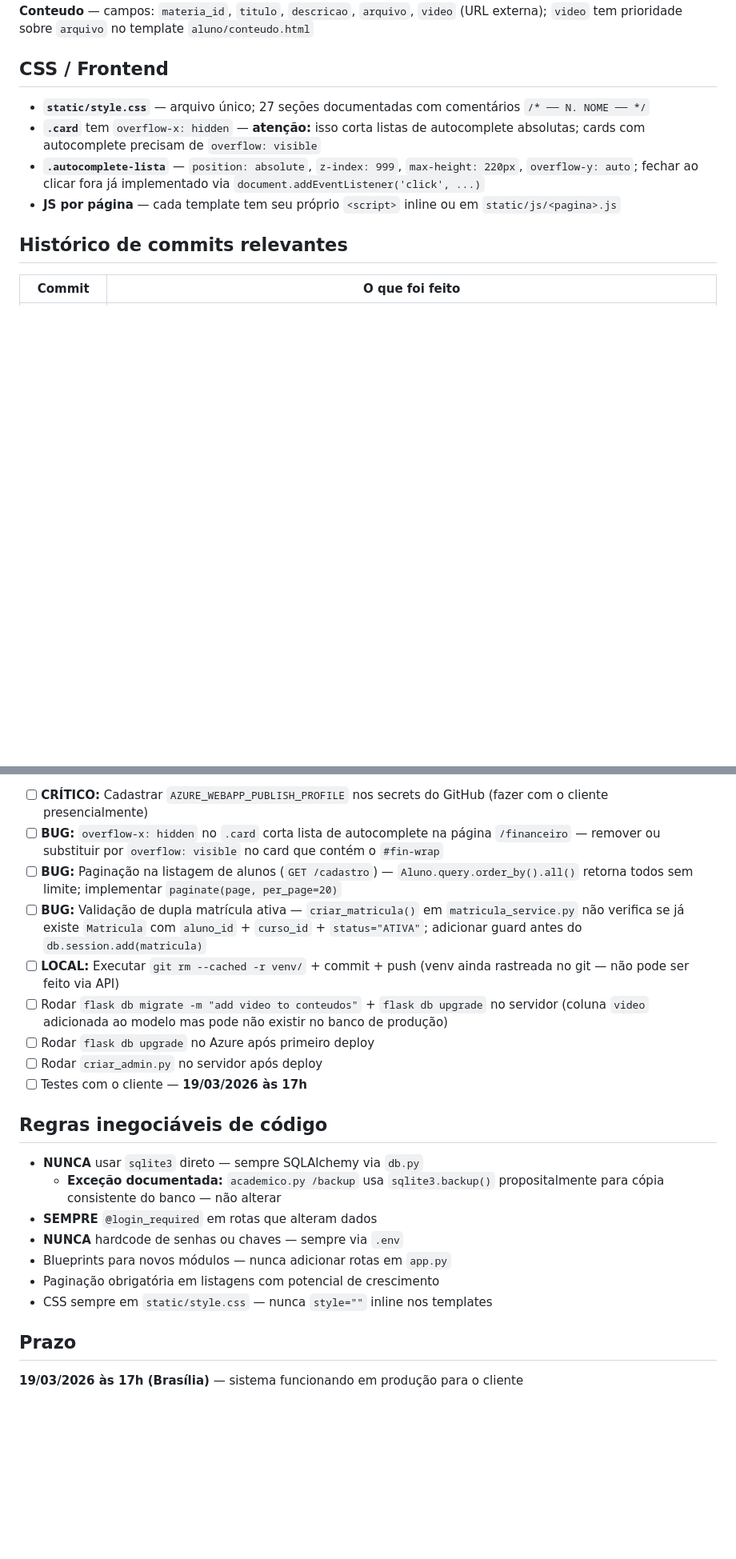
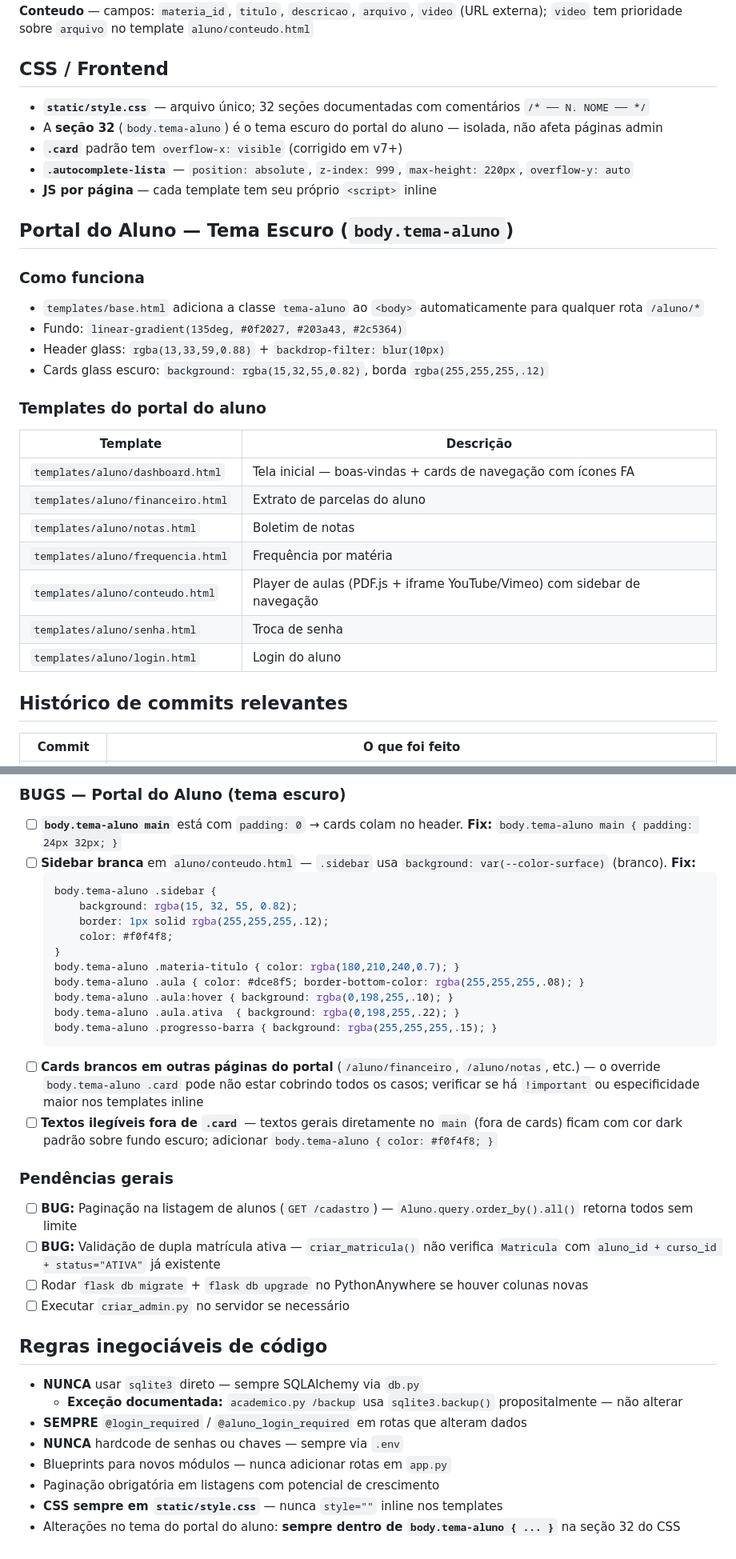
Before and after one commit to centrodequalificacao2020-create/alunos, a Markdown page: PROJECT_BRIEF.md, 2 parts joined by grey strips. Shown at 80% size. Drawn GitHub-style; blank space fills up the shorter version.

Commit message:
docs: atualiza PROJECT_BRIEF com contexto da thread 25/03/2026 (PythonAnywhere + tema-aluno)

````diff
--- a/PROJECT_BRIEF.md
+++ b/PROJECT_BRIEF.md
@@ -58,10 +57,30 @@
 
 ## CSS / Frontend
 
-- **`static/style.css`** — arquivo único; 27 seções documentadas com comentários `/* ── N. NOME ── */`
-- **`.card`** tem `overflow-x: hidden` — **atenção:** isso corta listas de autocomplete absolutas; cards com autocomplete precisam de `overflow: visible`
-- **`.autocomplete-lista`** — `position: absolute`, `z-index: 999`, `max-height: 220px`, `overflow-y: auto`; fechar ao clicar fora já implementado via `document.addEventListener('click', ...)`
-- **JS por página** — cada template tem seu próprio `<script>` inline ou em `static/js/<pagina>.js`
+- **`static/style.css`** — arquivo único; 32 seções documentadas com comentários `/* ── N. NOME ── */`
+- A **seção 32** (`body.tema-aluno`) é o tema escuro do portal do aluno — isolada, não afeta páginas admin
+- **`.card`** padrão tem `overflow-x: visible` (corrigido em v7+)
+- **`.autocomplete-lista`** — `position: absolute`, `z-index: 999`, `max-height: 220px`, `overflow-y: auto`
+- **JS por página** — cada template tem seu próprio `<script>` inline
+
+## Portal do Aluno — Tema Escuro (`body.tema-aluno`)
+
+### Como funciona
+- `templates/base.html` adiciona a classe `tema-aluno` ao `<body>` automaticamente para qualquer rota `/aluno/*`
+- Fundo: `linear-gradient(135deg, #0f2027, #203a43, #2c5364)`
+- Header glass: `rgba(13,33,59,0.88)` + `backdrop-filter: blur(10px)`
+- Cards glass escuro: `background: rgba(15,32,55,0.82)`, borda `rgba(255,255,255,.12)`
+
+### Templates do portal do aluno
+| Template | Descrição |
+|---|---|
+| `templates/aluno/dashboard.html` | Tela inicial — boas-vindas + cards de navegação com ícones FA |
+| `templates/aluno/financeiro.html` | Extrato de parcelas do aluno |
+| `templates/aluno/notas.html` | Boletim de notas |
+| `templates/aluno/frequencia.html` | Frequência por matéria |
+| `templates/aluno/conteudo.html` | Player de aulas (PDF.js + iframe YouTube/Vimeo) com sidebar de navegação |
+| `templates/aluno/senha.html` | Troca de senha |
+| `templates/aluno/login.html` | Login do aluno |
 
 ## Histórico de commits relevantes
 
@@ -79,22 +100,34 @@
 
-- [ ] **CRÍTICO:** Cadastrar `AZURE_WEBAPP_PUBLISH_PROFILE` nos secrets do GitHub (fazer com o cliente presencialmente)
-- [ ] **BUG:** `overflow-x: hidden` no `.card` corta lista de autocomplete na página `/financeiro` — remover ou substituir por `overflow: visible` no card que contém o `#fin-wrap`
-- [ ] **BUG:** Paginação na listagem de alunos (`GET /cadastro`) — `Aluno.query.order_by().all()` retorna todos sem limite; implementar `paginate(page, per_page=20)`
-- [ ] **BUG:** Validação de dupla matrícula ativa — `criar_matricula()` em `matricula_service.py` não verifica se já existe `Matricula` com `aluno_id` + `curso_id` + `status="ATIVA"`; adicionar guard antes do `db.session.add(matricula)`
-- [ ] **LOCAL:** Executar `git rm --cached -r venv/` + commit + push (venv ainda rastreada no git — não pode ser feito via API)
-- [ ] Rodar `flask db migrate -m "add video to conteudos"` + `flask db upgrade` no servidor (coluna `video` adicionada ao modelo mas pode não existir no banco de produção)
-- [ ] Rodar `flask db upgrade` no Azure após primeiro deploy
-- [ ] Rodar `criar_admin.py` no servidor após deploy
-- [ ] Testes com o cliente — **19/03/2026 às 17h**
+### BUGS — Portal do Aluno (tema escuro)
+- [ ] **`body.tema-aluno main`** está com `padding: 0` → cards colam no header. **Fix:** `body.tema-aluno main { padding: 24px 32px; }`
+- [ ] **Sidebar branca** em `aluno/conteudo.html` — `.sidebar` usa `background: var(--color-surface)` (branco). **Fix:**
+  ```css
+  body.tema-aluno .sidebar {
+      background: rgba(15, 32, 55, 0.82);
+      border: 1px solid rgba(255,255,255,.12);
+      color: #f0f4f8;
+  }
+  body.tema-aluno .materia-titulo { color: rgba(180,210,240,0.7); }
+  body.tema-aluno .aula { color: #dce8f5; border-bottom-color: rgba(255,255,255,.08); }
+  body.tema-aluno .aula:hover { background: rgba(0,198,255,.10); }
+  body.tema-aluno .aula.ativa  { background: rgba(0,198,255,.22); }
+  body.tema-aluno .progresso-barra { background: rgba(255,255,255,.15); }
+  ```
+- [ ] **Cards brancos em outras páginas do portal** (`/aluno/financeiro`, `/aluno/notas`, etc.) — o override `body.tema-aluno .card` pode não estar cobrindo todos os casos; verificar se há `!important` ou especificidade maior nos templates inline
+- [ ] **Textos ilegíveis fora de `.card`** — textos gerais diretamente no `main` (fora de cards) ficam com cor dark padrão sobre fundo escuro; adicionar `body.tema-aluno { color: #f0f4f8; }`
+
+### Pendências gerais
+- [ ] **BUG:** Paginação na listagem de alunos (`GET /cadastro`) — `Aluno.query.order_by().all()` retorna todos sem limite
+- [ ] **BUG:** Validação de dupla matrícula ativa — `criar_matricula()` não verifica `Matricula` com `aluno_id + curso_id + status="ATIVA"` já existente
+- [ ] Rodar `flask db migrate` + `flask db upgrade` no PythonAnywhere se houver colunas novas
+- [ ] Executar `criar_admin.py` no servidor se necessário
 
 ## Regras inegociáveis de código
 - **NUNCA** usar `sqlite3` direto — sempre SQLAlchemy via `db.py`
-  - **Exceção documentada:** `academico.py /backup` usa `sqlite3.backup()` propositalmente para cópia consistente do banco — não alterar
-- **SEMPRE** `@login_required` em rotas que alteram dados
+  - **Exceção documentada:** `academico.py /backup` usa `sqlite3.backup()` propositalmente — não alterar
+- **SEMPRE** `@login_required` / `@aluno_login_required` em rotas que alteram dados
 - **NUNCA** hardcode de senhas ou chaves — sempre via `.env`
 - Blueprints para novos módulos — nunca adicionar rotas em `app.py`
 - Paginação obrigatória em listagens com potencial de crescimento
-- CSS sempre em `static/style.css` — nunca `style=""` inline nos templates
-
-## Prazo
-**19/03/2026 às 17h (Brasília)** — sistema funcionando em produção para o cliente
+- **CSS sempre em `static/style.css`** — nunca `style=""` inline nos templates
+- Alterações no tema do portal do aluno: **sempre dentro de `body.tema-aluno { ... }`** na seção 32 do CSS
````
Also changed, not shown: other parts of PROJECT_BRIEF.md (+8 -7 lines).
